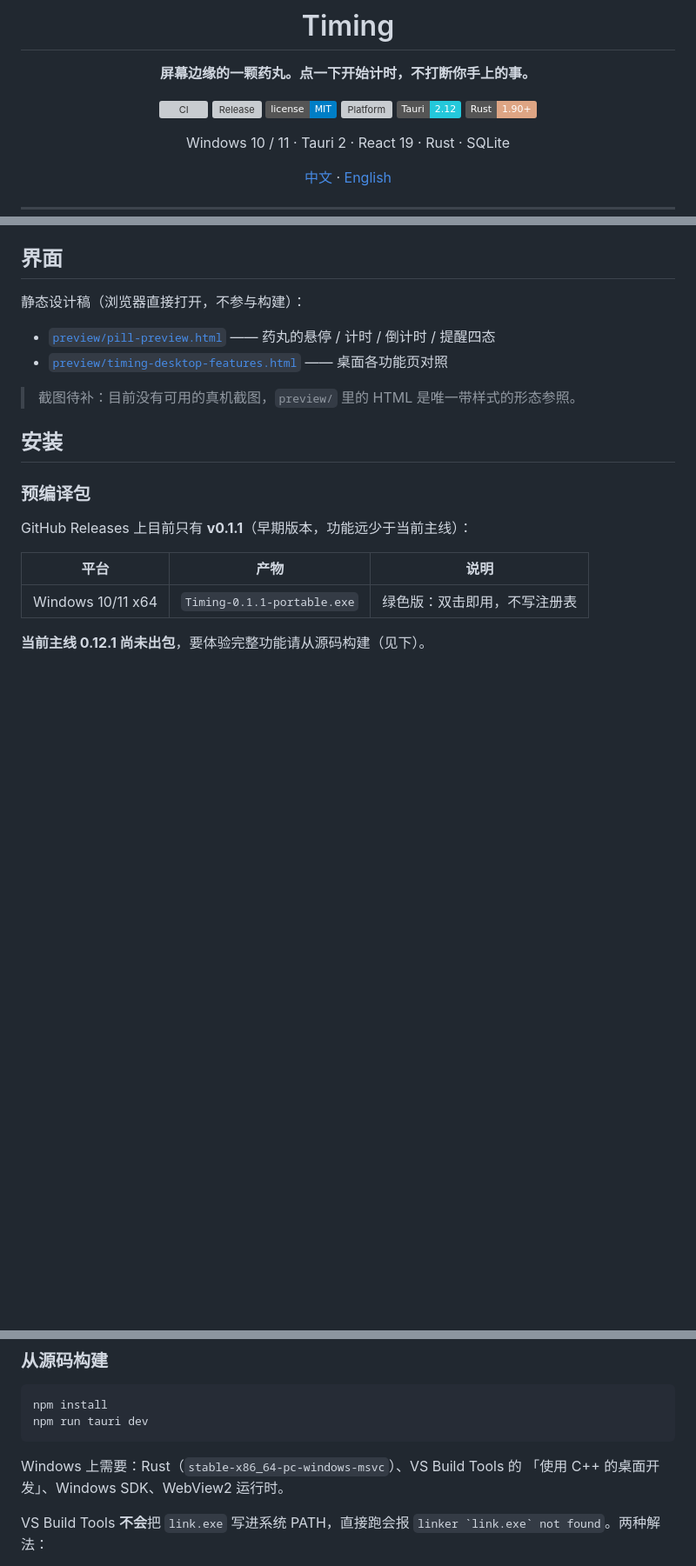
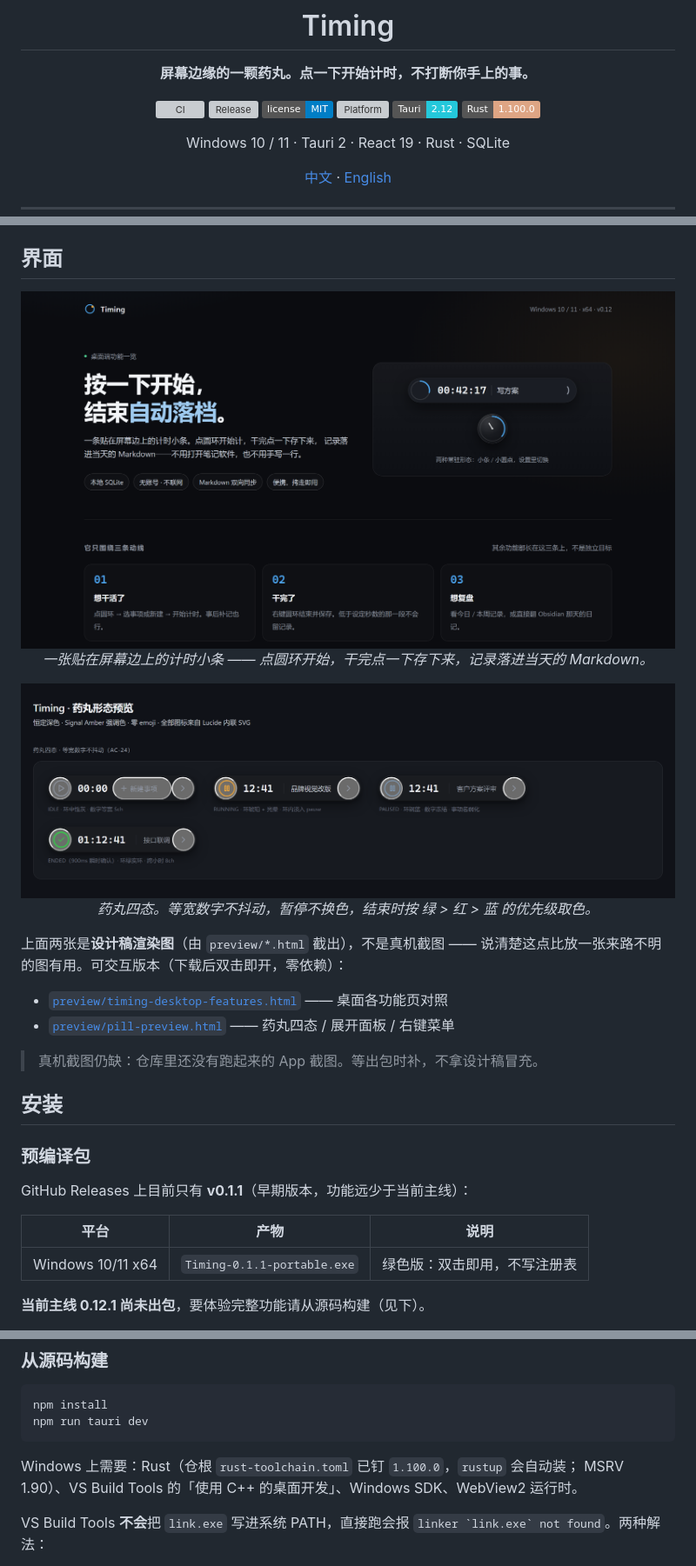
Before and after one commit to BigDog2712/Timing, a Markdown page: README.md, 3 parts joined by grey strips. Shown at 87% size. GitHub-like rendering; pictures changed too: preview/pill-preview.png (added), preview/timing-desktop-features.png (added); badges without logos; blank space fills up the shorter version; grey boxes are pictures that could not be loaded.

Commit message:
docs(readme): 界面节放两张设计稿渲染图，Rust 版本改成钉住的 1.100.0
README 的「界面」节原来只有两个 HTML 链接 + 一句「截图待补」：GitHub 上 .html 点开是
源码，等于这一节没有任何**看得见**的东西。改为内嵌 `preview/*.png`（用无头 Chrome 按
设计稿截的图，1280×420 / 1280×700 @2x），并把话说明白：**这是设计稿渲染图，不是真机
截图** —— 真机截图仍缺，等出包补，不拿设计稿冒充。

顺带修两处：
- 设计稿里写死的版本号 `v0.11` → `v0.12`（现在是 0.12.1，图里还挂着 0.11 会像没在维护）。
- Rust 徽章 `1.90+` → `1.100.0` 并链到 `rust-toolchain.toml`：MSRV 仍然是 1.90
  （`Cargo.toml` 的 `rust-version`），但**构建实际用的是钉住的 1.100.0**，徽章该说
  「能照着跑的那一版」，MSRV 放到技术栈表里说清区别。

19 条相对链接逐条验过存在（脚本：links checked: 19 missing: 0）；`npm run check` 八步全绿。

````diff
--- a/README.md
+++ b/README.md
@@ -11,7 +11,7 @@
 [![License](https://img.shields.io/badge/license-MIT-blue)](LICENSE)
 [![Platform](https://img.shields.io/badge/platform-Windows%2010%20%2F%2011%20x64-0078D4)](docs/)
 [![Tauri](https://img.shields.io/badge/Tauri-2.12-24C8DB)](https://tauri.app)
-[![Rust](https://img.shields.io/badge/Rust-1.90+-DEA584)](src-tauri/)
+[![Rust](https://img.shields.io/badge/Rust-1.100.0-DEA584)](rust-toolchain.toml)
 
 Windows 10 / 11 · Tauri 2 · React 19 · Rust · SQLite
 
@@ -78,12 +78,24 @@ Timing 的答案是把它缩到最小、并且把数据交还给你：
 
 ## 界面
 
-静态设计稿（浏览器直接打开，不参与构建）：
+<div align="center">
+  <img src="preview/timing-desktop-features.png" alt="Timing 桌面端：按一下开始，结束自动落档" width="760">
+</div>
 
-- [`preview/pill-preview.html`](preview/pill-preview.html) —— 药丸的悬停 / 计时 / 倒计时 / 提醒四态
+<p align="center"><em>一张贴在屏幕边上的计时小条 —— 点圆环开始，干完点一下存下来，记录落进当天的 Markdown。</em></p>
+
+<div align="center">
+  <img src="preview/pill-preview.png" alt="药丸四态：待机 / 计时中 / 暂停 / 已结束" width="760">
+</div>
+
+<p align="center"><em>药丸四态。等宽数字不抖动，暂停不换色，结束时按 绿 &gt; 红 &gt; 蓝 的优先级取色。</em></p>
+
+上面两张是**设计稿渲染图**（由 `preview/*.html` 截出），不是真机截图 —— 说清楚这点比放一张来路不明的图有用。可交互版本（下载后双击即开，零依赖）：
+
 - [`preview/timing-desktop-features.html`](preview/timing-desktop-features.html) —— 桌面各功能页对照
+- [`preview/pill-preview.html`](preview/pill-preview.html) —— 药丸四态 / 展开面板 / 右键菜单
 
-> 截图待补：目前没有可用的真机截图，`preview/` 里的 HTML 是唯一带样式的形态参照。
+> 真机截图仍缺：仓库里还没有跑起来的 App 截图。等出包时补，不拿设计稿冒充。
 
 ## 安装
 
@@ -104,8 +116,8 @@ npm install
 npm run tauri dev
 ```
 
-Windows 上需要：Rust（`stable-x86_64-pc-windows-msvc`）、VS Build Tools 的
-「使用 C++ 的桌面开发」、Windows SDK、WebView2 运行时。
+Windows 上需要：Rust（仓根 `rust-toolchain.toml` 已钉 `1.100.0`，`rustup` 会自动装；
+MSRV 1.90）、VS Build Tools 的「使用 C++ 的桌面开发」、Windows SDK、WebView2 运行时。
 
 VS Build Tools **不会**把 `link.exe` 写进系统 PATH，直接跑会报
 ``linker `link.exe` not found``。两种解法：
````
Also changed, not shown: other parts of README.md (+1 -1 lines), 1 other file.
